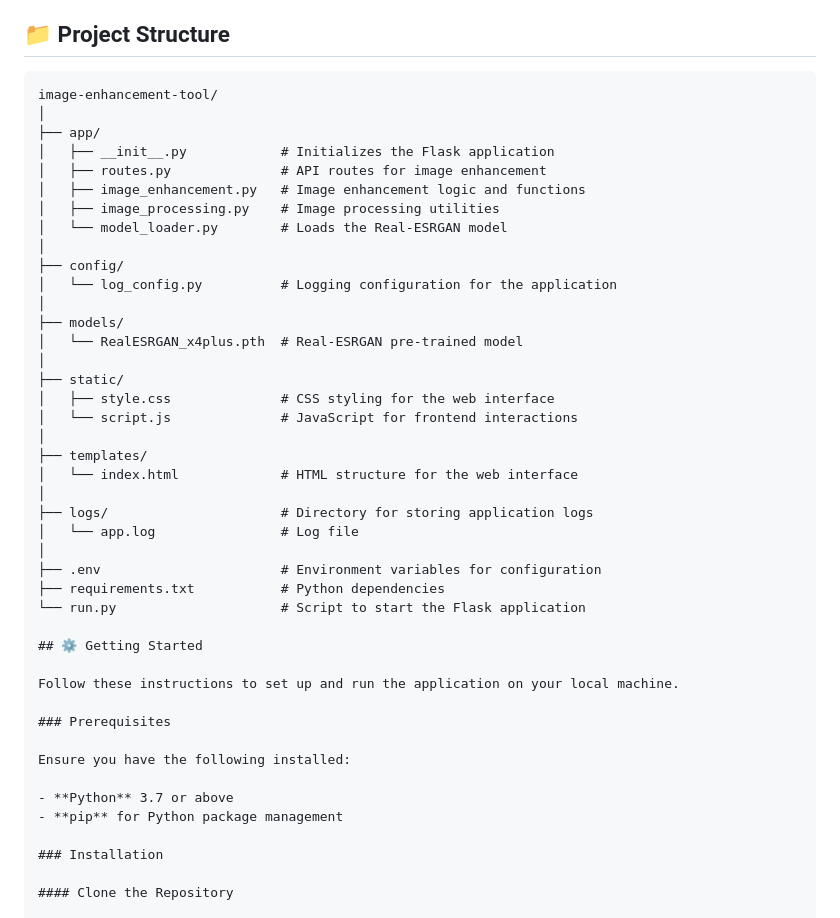
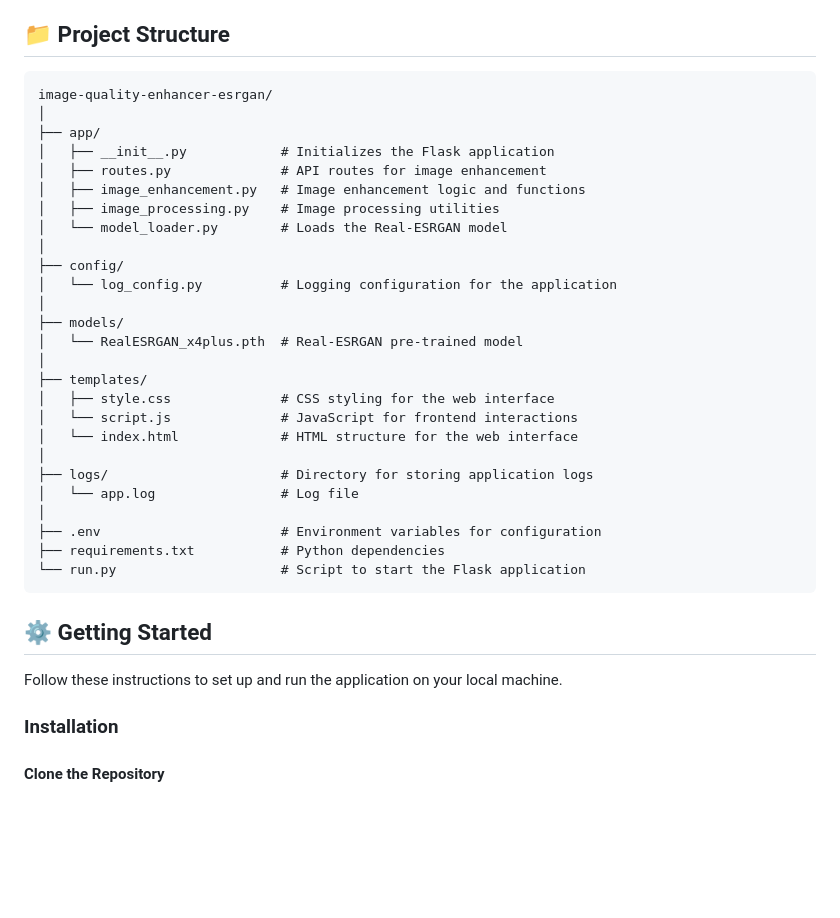
Before and after one commit to dagaca/Image-Quality-Enhancer-ESRGAN, a Markdown page: README.md, the part around the change. Drawn GitHub-style; blank space fills up the shorter version.

````diff
--- a/README.md
+++ b/README.md
@@ -5,7 +5,7 @@ An advanced image enhancement web application powered by the Real-ESRGAN model,
 ## 📁 Project Structure
 
 ```plaintext
-image-enhancement-tool/
+image-quality-enhancer-esrgan/
 │
 ├── app/
 │   ├── __init__.py            # Initializes the Flask application
@@ -20,11 +20,9 @@ image-enhancement-tool/
 ├── models/
 │   └── RealESRGAN_x4plus.pth  # Real-ESRGAN pre-trained model
 │
-├── static/
+├── templates/
 │   ├── style.css              # CSS styling for the web interface
 │   └── script.js              # JavaScript for frontend interactions
-│
-├── templates/
 │   └── index.html             # HTML structure for the web interface
 │
 ├── logs/                      # Directory for storing application logs
@@ -33,17 +31,11 @@ image-enhancement-tool/
 ├── .env                       # Environment variables for configuration
 ├── requirements.txt           # Python dependencies
 └── run.py                     # Script to start the Flask application
+```
 
 ## ⚙️ Getting Started
 
 Follow these instructions to set up and run the application on your local machine.
-
-### Prerequisites
-
-Ensure you have the following installed:
-
-- **Python** 3.7 or above
-- **pip** for Python package management
 
 ### Installation
 
````
